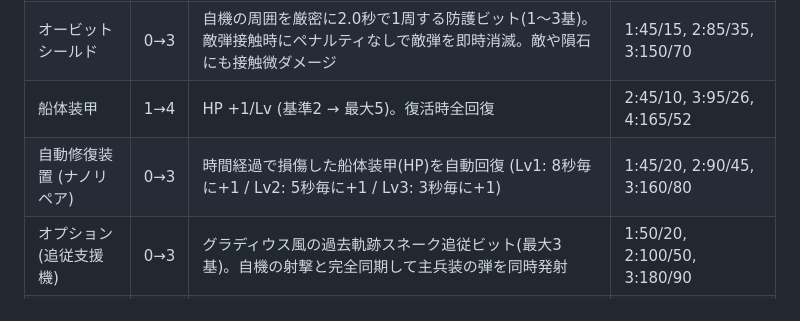
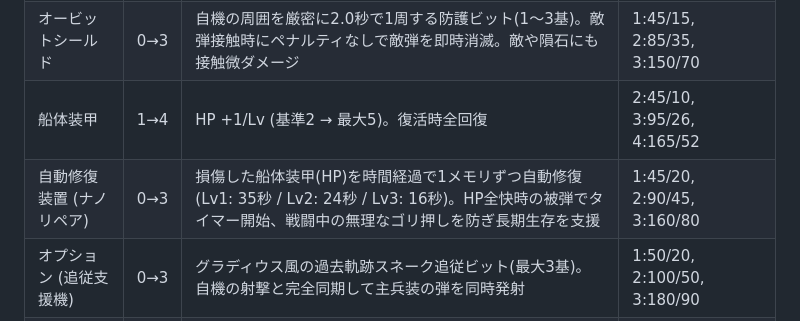
Before and after one commit to t2k2pp/asteroid_forge, a Markdown page: DESIGN.md, the part around the change. Drawn GitHub-style.

```diff
--- a/DESIGN.md
+++ b/DESIGN.md
@@ -61,7 +61,7 @@ Three.js による 2.5D レンダリング、資源採掘・クラフト、ス
 | シールド | 0→3 | シールド容量 2/4/6・被弾後自動再生 (0.65〜1.15/s) | 1:40/12, 2:85/32, 3:150/60 |
 | オービットシールド | 0→3 | 自機の周囲を厳密に2.0秒で1周する防護ビット(1〜3基)。敵弾接触時にペナルティなしで敵弾を即時消滅。敵や隕石にも接触微ダメージ | 1:45/15, 2:85/35, 3:150/70 |
 | 船体装甲 | 1→4 | HP +1/Lv (基準2 → 最大5)。復活時全回復 | 2:45/10, 3:95/26, 4:165/52 |
-| 自動修復装置 (ナノリペア) | 0→3 | 時間経過で損傷した船体装甲(HP)を自動回復 (Lv1: 8秒毎に+1 / Lv2: 5秒毎に+1 / Lv3: 3秒毎に+1) | 1:45/20, 2:90/45, 3:160/80 |
+| 自動修復装置 (ナノリペア) | 0→3 | 損傷した船体装甲(HP)を時間経過で1メモリずつ自動修復 (Lv1: 35秒 / Lv2: 24秒 / Lv3: 16秒)。HP全快時の被弾でタイマー開始、戦闘中の無理なゴリ押しを防ぎ長期生存を支援 | 1:45/20, 2:90/45, 3:160/80 |
 | オプション (追従支援機) | 0→3 | グラディウス風の過去軌跡スネーク追従ビット(最大3基)。自機の射撃と完全同期して主兵装の弾を同時発射 | 1:50/20, 2:100/50, 3:180/90 |
 | 採掘ドローン | 0→3 | 自動で資源を生成して船の周囲に投下 (毎 26〜10 秒、Lv3 は Cr も) | 1:30/20, 2:70/45, 3:130/85 |
 
```
Also changed, not shown: TODO.md (+24 -0 lines).
